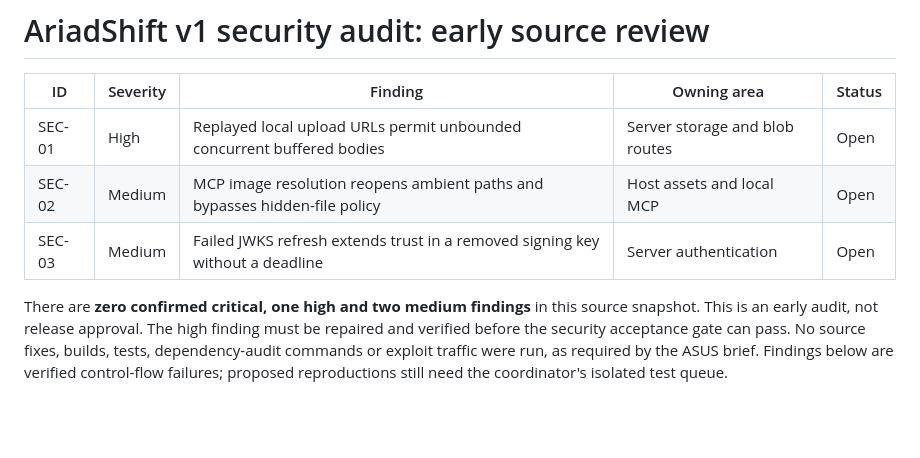
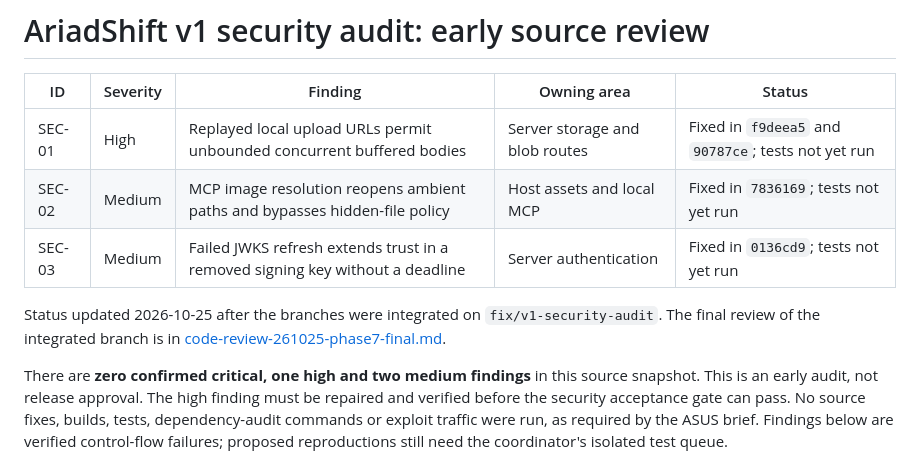
Before and after one commit to bavanchun/AriadShift, a Markdown page: plans/reports/security-audit-261025-v1.md, the part around the change. Drawn GitHub-style; blank space fills up the shorter version.

Commit message:
docs(plans): record the integrated security review result
List the merged branches, the findings fixed after integration, the
findings still open and the checks the build queue must run.

```diff
--- a/plans/reports/security-audit-261025-v1.md
+++ b/plans/reports/security-audit-261025-v1.md
@@ -2,9 +2,11 @@
 
 | ID | Severity | Finding | Owning area | Status |
 |---|---|---|---|---|
-| SEC-01 | High | Replayed local upload URLs permit unbounded concurrent buffered bodies | Server storage and blob routes | Open |
-| SEC-02 | Medium | MCP image resolution reopens ambient paths and bypasses hidden-file policy | Host assets and local MCP | Open |
-| SEC-03 | Medium | Failed JWKS refresh extends trust in a removed signing key without a deadline | Server authentication | Open |
+| SEC-01 | High | Replayed local upload URLs permit unbounded concurrent buffered bodies | Server storage and blob routes | Fixed in `f9deea5` and `90787ce`; tests not yet run |
+| SEC-02 | Medium | MCP image resolution reopens ambient paths and bypasses hidden-file policy | Host assets and local MCP | Fixed in `7836169`; tests not yet run |
+| SEC-03 | Medium | Failed JWKS refresh extends trust in a removed signing key without a deadline | Server authentication | Fixed in `0136cd9`; tests not yet run |
+
+Status updated 2026-10-25 after the branches were integrated on `fix/v1-security-audit`. The final review of the integrated branch is in [code-review-261025-phase7-final.md](code-review-261025-phase7-final.md).
 
 There are **zero confirmed critical, one high and two medium findings** in this source snapshot. This is an early audit, not release approval. The high finding must be repaired and verified before the security acceptance gate can pass. No source fixes, builds, tests, dependency-audit commands or exploit traffic were run, as required by the ASUS brief. Findings below are verified control-flow failures; proposed reproductions still need the coordinator's isolated test queue.
 
```
Also changed, not shown: plans/reports/code-review-261025-phase7-final.md (added, +157 -0 lines), plans/reports/worker-7-int-opus55.md (added, +77 -0 lines).
